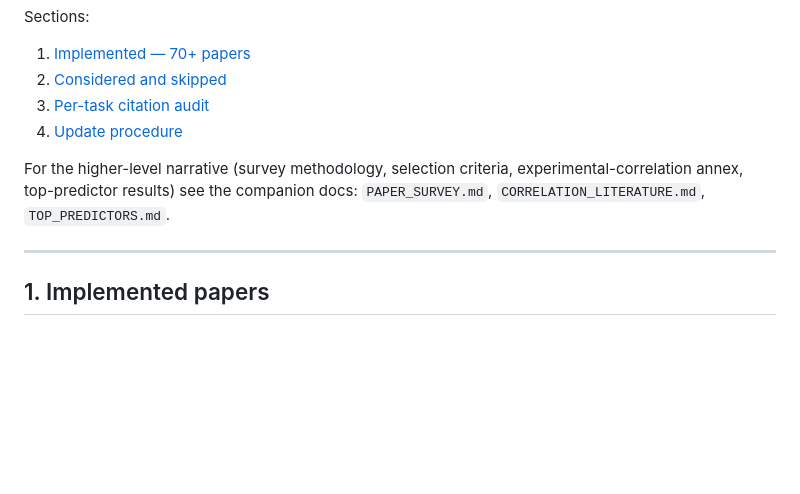
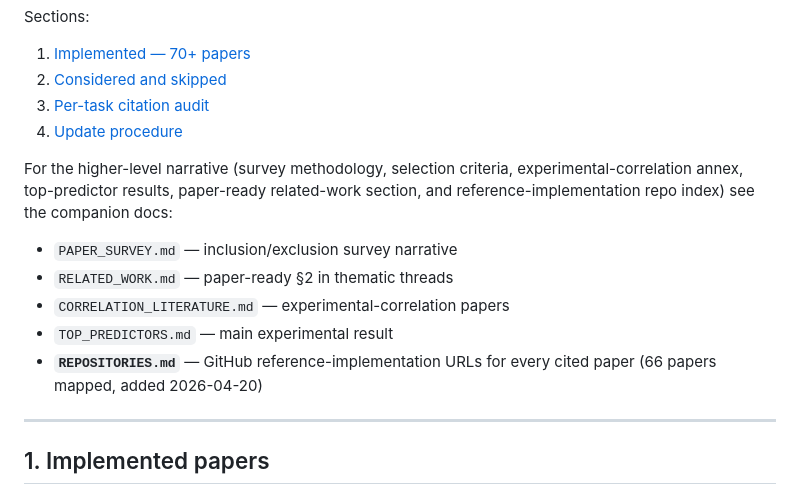
Before and after one commit to dtsaras/beyond_lm_eval, a Markdown page: docs/PAPERS.md, the part around the change. Drawn GitHub-style; blank space fills up the shorter version.

```diff
--- a/docs/PAPERS.md
+++ b/docs/PAPERS.md
@@ -11,9 +11,15 @@ Sections:
 4. [Update procedure](#4-update-procedure)
 
 For the higher-level narrative (survey methodology, selection
-criteria, experimental-correlation annex, top-predictor results)
-see the companion docs: `PAPER_SURVEY.md`, `CORRELATION_LITERATURE.md`,
-`TOP_PREDICTORS.md`.
+criteria, experimental-correlation annex, top-predictor results,
+paper-ready related-work section, and reference-implementation repo
+index) see the companion docs:
+- `PAPER_SURVEY.md` — inclusion/exclusion survey narrative
+- `RELATED_WORK.md` — paper-ready §2 in thematic threads
+- `CORRELATION_LITERATURE.md` — experimental-correlation papers
+- `TOP_PREDICTORS.md` — main experimental result
+- **`REPOSITORIES.md`** — GitHub reference-implementation URLs for
+  every cited paper (66 papers mapped, added 2026-04-20)
 
 ---
 
```
Also changed, not shown: docs/REPOSITORIES.md (added, +203 -0 lines).
